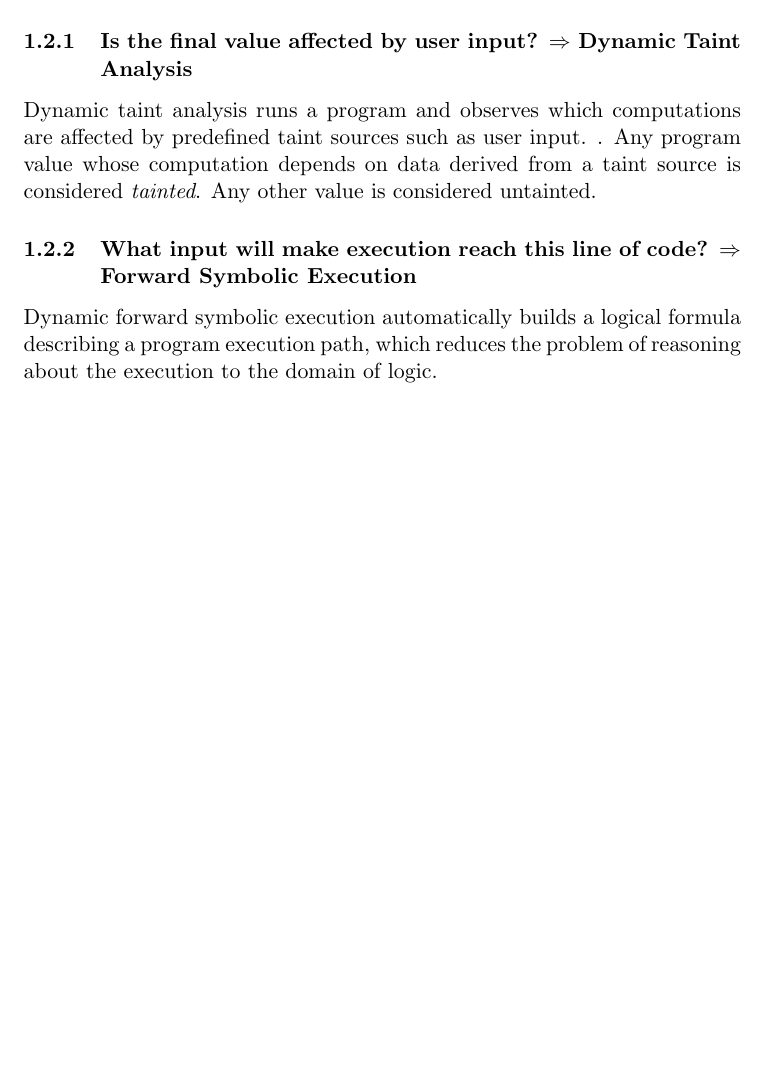
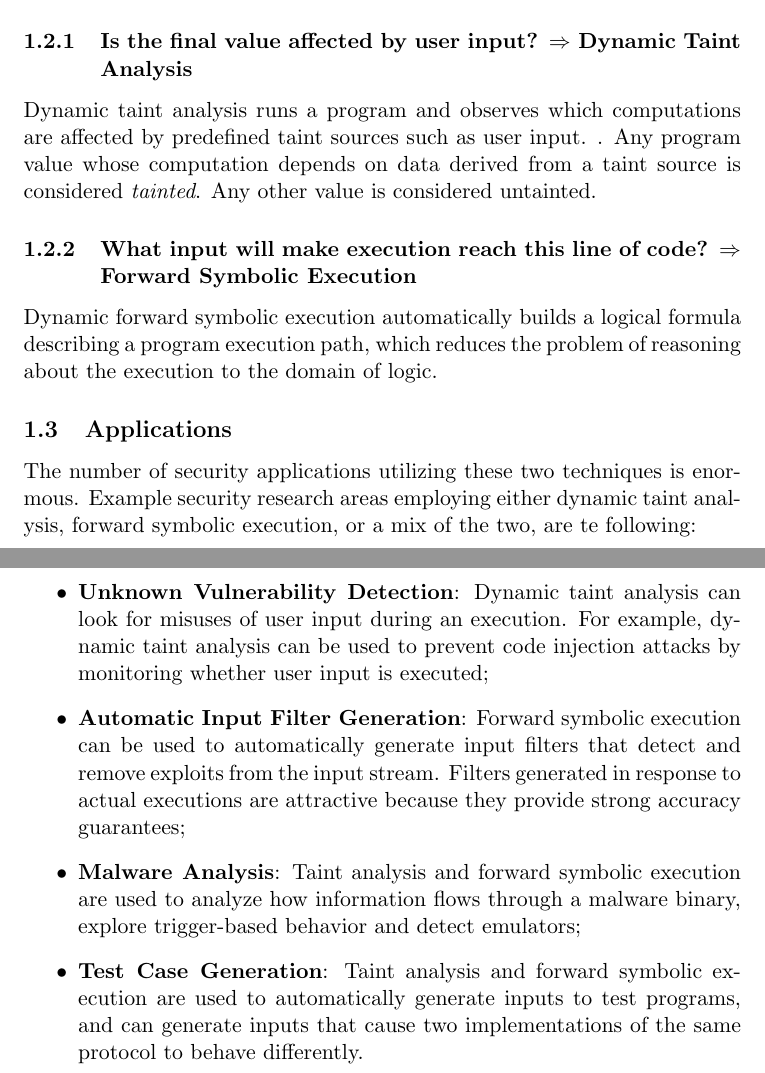
Before and after one commit to mdipirro/taint-mechanisms-presentation, a LaTeX document (speech/main.tex, which reads speech/sections/introduction.tex): part of page 3 of 4 before the commit and two parts of pages 3 and 4 of 5 after it, the two joined at a grey line, cut so that both start at the same text, the shorter picture padded with empty space. Compiled offline with pdfLaTeX.

Commit message:
Complete the introduction

```diff
--- a/speech/sections/introduction.tex
+++ b/speech/sections/introduction.tex
@@ -12,3 +12,12 @@ Dynamic taint analysis runs a program and observes which computations are affect
 
 \subsubsection{What input will make execution reach this line of code? $\Rightarrow$ Forward Symbolic Execution}
 Dynamic forward symbolic execution automatically builds a logical formula describing a program execution path, which reduces the problem of reasoning about the execution to the domain of logic.
+
+\subsection{Applications}
+The number of security applications utilizing these two techniques is enormous. Example security research areas employing either dynamic taint analysis, forward symbolic execution, or a mix of the two, are te following:
+\begin{itemize}
+	\item \textbf{Unknown Vulnerability Detection}: Dynamic taint analysis can look for misuses of user input during an execution. For example, dynamic taint analysis can be used to prevent code injection attacks by monitoring whether user input is executed;
+	\item \textbf{Automatic Input Filter Generation}: Forward symbolic 	execution can be used to automatically generate input filters that detect and remove exploits from the input stream. Filters generated in response to actual executions are attractive because they provide strong accuracy guarantees;
+	\item \textbf{Malware Analysis}: Taint analysis and forward symbolic execution are used to analyze how information flows through a malware binary, explore trigger-based behavior and detect emulators;
+	\item \textbf{Test Case Generation}: Taint analysis and forward symbolic execution are used to automatically generate inputs to test programs, and can generate inputs that cause two implementations of the same protocol to behave differently.
+\end{itemize}
```
